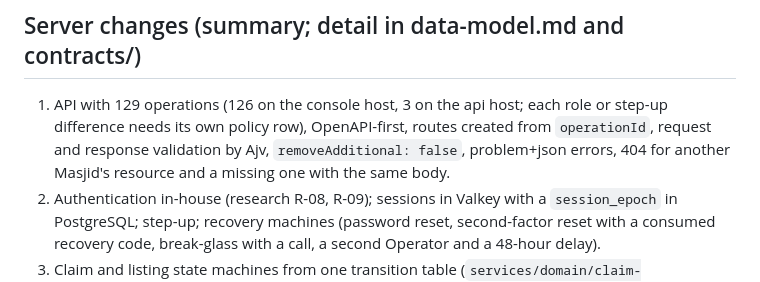
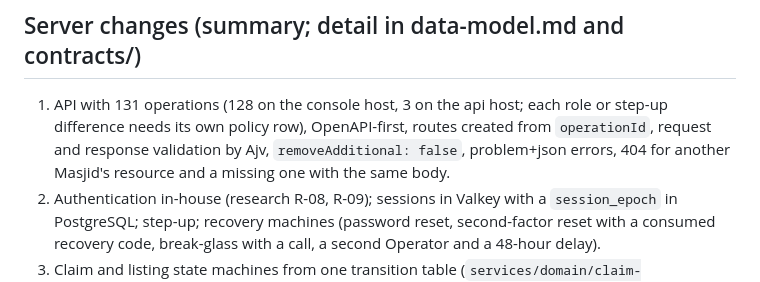
Before and after one commit to amnullh/Deen-App, a Markdown page: specs/002-masjid-directory-verification/plan.md, the part around the change. Rendered like a GitHub page.

Commit message:
plan: add operator task queue routes (131 operations)
Co-Authored-By: Md Amanullah

```diff
--- a/specs/002-masjid-directory-verification/plan.md
+++ b/specs/002-masjid-directory-verification/plan.md
@@ -150,7 +150,7 @@ The full tables are at the end of research.md sections 1 to 8 and become `conten
 
 ## Server changes (summary; detail in data-model.md and contracts/)
 
-1. API with 129 operations (126 on the console host, 3 on the api host; each role or step-up difference needs its own policy row), OpenAPI-first, routes created from `operationId`, request and response validation by Ajv, `removeAdditional: false`, problem+json errors, 404 for another Masjid's resource and a missing one with the same body.
+1. API with 131 operations (128 on the console host, 3 on the api host; each role or step-up difference needs its own policy row), OpenAPI-first, routes created from `operationId`, request and response validation by Ajv, `removeAdditional: false`, problem+json errors, 404 for another Masjid's resource and a missing one with the same body.
 2. Authentication in-house (research R-08, R-09); sessions in Valkey with a `session_epoch` in PostgreSQL; step-up; recovery machines (password reset, second-factor reset with a consumed recovery code, break-glass with a call, a second Operator and a 48-hour delay).
 3. Claim and listing state machines from one transition table (`services/domain/claim-transitions.ts`), enforced again by a database trigger; 266 claim pairs and 653 pairs over 12 machines tested.
 4. Evidence: upload to a sandboxed transcoder, AES-256-GCM per file, wrapped keys, assigned-Operator-only fail-closed access with audit, 90-day crypto-shred sweeper, appeal hold.
```
